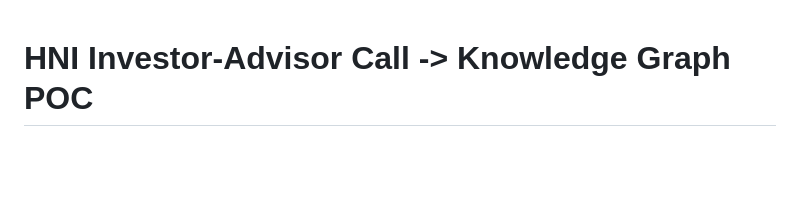
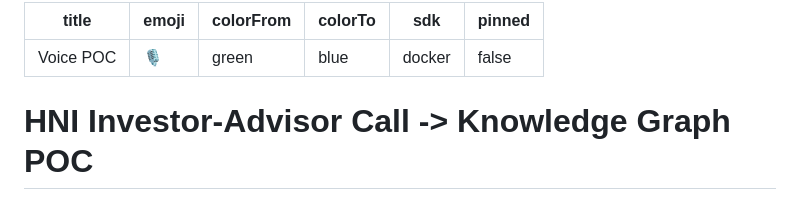
Before and after one commit to anantJjain/audio-knowledge-graph-conversational-ui, a Markdown page: README.md, the part around the change. Drawn GitHub-style; blank space fills up the shorter version.

Commit message:
Restore HF Spaces frontmatter in README

```diff
--- a/README.md
+++ b/README.md
@@ -1,3 +1,12 @@
+---
+title: Voice POC
+emoji: 🎙️
+colorFrom: green
+colorTo: blue
+sdk: docker
+pinned: false
+---
+
 # HNI Investor-Advisor Call -> Knowledge Graph POC
 
 Turns a noisy Hinglish investor-advisor call recording into a queryable
```
